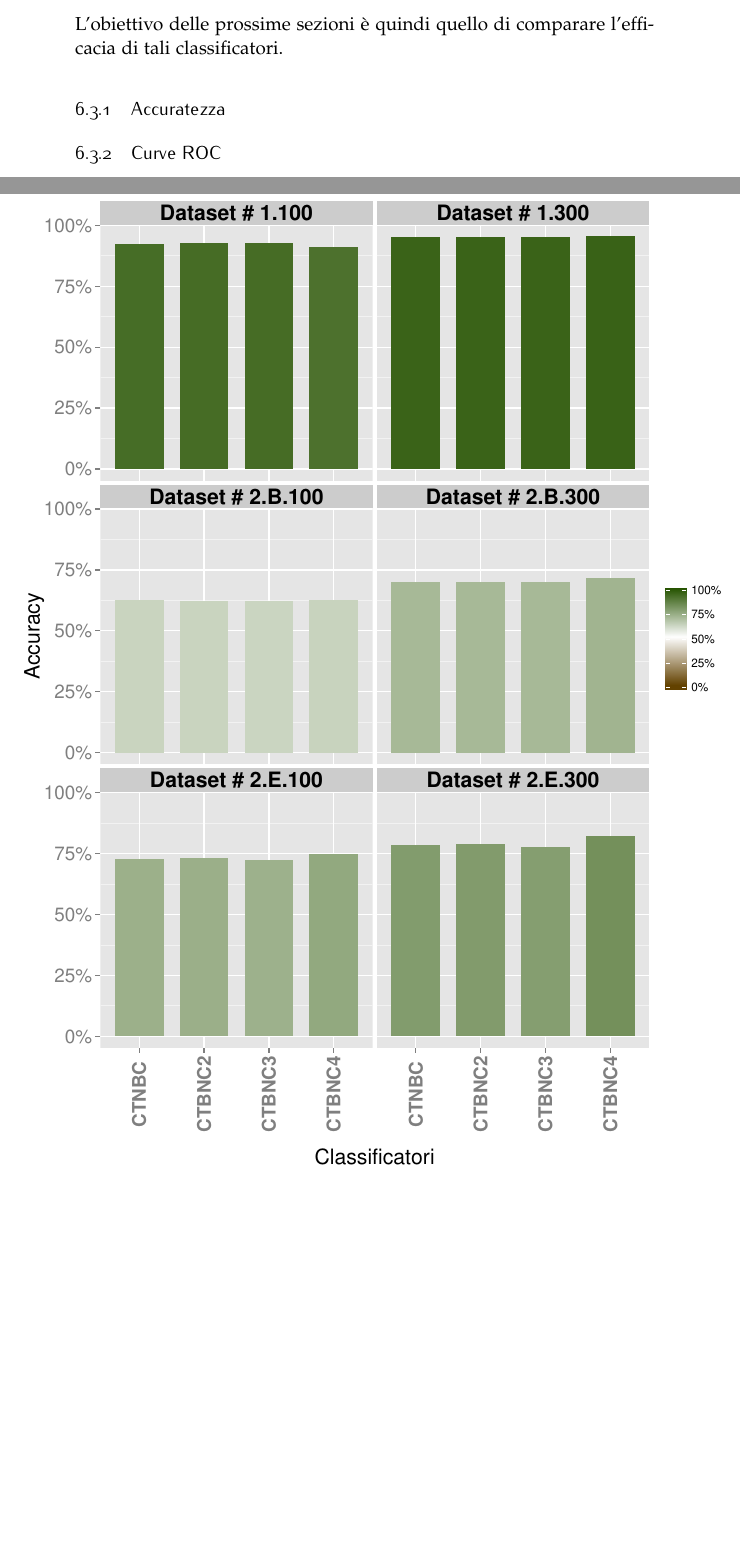
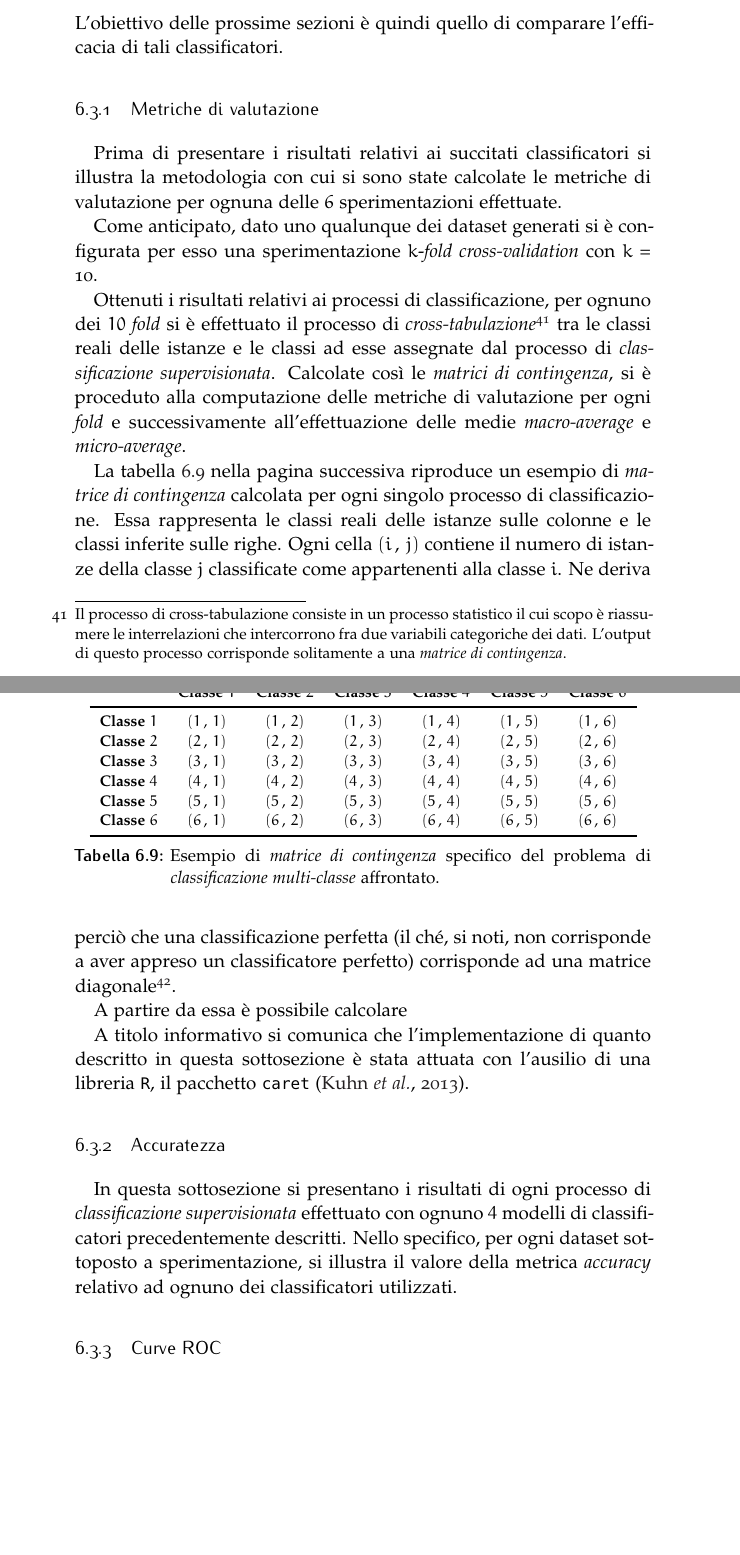
Before and after one commit to leodido/m.sc-thesis, a LaTeX thesis (arsclassica.tex, which reads chapters/6.tex): two parts of pages 96 and 97 of 129 before the commit and two parts of pages 96 and 97 of 128 after it, joined at a grey line, cut so that both start at the same text, the shorter picture padded with empty space. The pictures show the PDF file arsclassica.pdf that the author committed with the source.

Commit message:
Started section about experimentation results.

```diff
--- a/chapters/6.tex
+++ b/chapters/6.tex
@@ -503,6 +503,43 @@ La procedura di \keyword{sperimentazione} descritta è stata attuata per i $4$ d
 \end{itemize}
 L'obiettivo delle prossime sezioni è quindi quello di comparare l'efficacia di tali classificatori.
 
+\subsection{Metriche di valutazione}
+Prima di presentare i risultati relativi ai succitati classificatori si illustra la metodologia con cui si sono state calcolate le metriche di valutazione per ognuna delle $6$ sperimentazioni effettuate.
+
+Come anticipato, dato uno qualunque dei dataset generati si è configurata per esso una sperimentazione $k$-\emph{fold \keyword{cross-validation}} con $k$ = 10.
+
+Ottenuti i risultati relativi ai processi di classificazione, per ognuno dei $10$ \emph{\keyword{fold}} si è effettuato il processo di \emph{\keyword{cross-tabulazione}}\footnote{Il processo di \keyword{cross-tabulazione} consiste in un processo statistico il cui scopo è riassumere le interrelazioni che intercorrono fra due variabili categoriche dei dati. L'output di questo processo corrisponde solitamente a una \emph{\keyword{matrice di contingenza}}.} tra le classi reali delle istanze e le classi ad esse assegnate dal processo di \emph{\keyword{classificazione supervisionata}}. Calcolate così le \emph{\keyword{matrici di contingenza}}, si è proceduto alla computazione delle metriche di valutazione per ogni \emph{\keyword{fold}} e successivamente all'effettuazione delle medie \emph{\keyword{macro-average}} e \emph{\keyword{micro-average}}.
+
+La \vref{tab:contingency-table} riproduce un esempio di \emph{\keyword{matrice di contingenza}} calcolata per ogni singolo processo di classificazione. Essa rappresenta le classi reali delle istanze sulle colonne e le classi inferite sulle righe. Ogni cella $(i\,,\,j)$ contiene il numero di istanze della classe $j$ classificate come appartenenti alla classe $i$. Ne deriva perciò che una classificazione perfetta (il ché, si noti, non corrisponde a aver appreso un classificatore perfetto) corrisponde ad una matrice diagonale\footnote{Una matrice diagonale è una matrice quadrata in cui solamente i valori della diagonale principale sono diversi da $0$.}.
+
+A partire da essa è possibile calcolare
+\begin{table}
+	\footnotesize
+	\centering%
+	\begin{tabular}{+c^c^c^c^c^c^c}
+	\toprule\rowstyle{\bfseries}%
+		    		& Classe $1$ & Classe $2$ & Classe $3$ & Classe $4$ & Classe $5$ & Classe $6$ \\\otoprule
+    \bfseries{Classe $1$} 	& $(1\,,\,1)$ & $(1\,,\,2)$ & $(1\,,\,3)$ & $(1\,,\,4)$ & $(1\,,\,5)$ & $(1\,,\,6)$ \\
+    \bfseries{Classe $2$} 	& $(2\,,\,1)$ & $(2\,,\,2)$ & $(2\,,\,3)$ & $(2\,,\,4)$ & $(2\,,\,5)$ & $(2\,,\,6)$ \\
+    \bfseries{Classe $3$} 	& $(3\,,\,1)$ & $(3\,,\,2)$ & $(3\,,\,3)$ & $(3\,,\,4)$ & $(3\,,\,5)$ & $(3\,,\,6)$ \\
+    \bfseries{Classe $4$} 	& $(4\,,\,1)$ & $(4\,,\,2)$ & $(4\,,\,3)$ & $(4\,,\,4)$ & $(4\,,\,5)$ & $(4\,,\,6)$ \\
+    \bfseries{Classe $5$} 	& $(5\,,\,1)$ & $(5\,,\,2)$ & $(5\,,\,3)$ & $(5\,,\,4)$ & $(5\,,\,5)$ & $(5\,,\,6)$ \\
+    \bfseries{Classe $6$} 	& $(6\,,\,1)$ & $(6\,,\,2)$ & $(6\,,\,3)$ & $(6\,,\,4)$ & $(6\,,\,5)$ & $(6\,,\,6)$ \\\bottomrule
+    \end{tabular}
+    \caption[Esempio di \keyword{matrice di contingenza}]{Esempio di \emph{\keyword{matrice di contingenza}} specifico del problema di \emph{\keyword{classificazione multi-classe}} affrontato.}\label{tab:contingency-table}
+\end{table}
+\normalsize
+
+
+%proceduto alla creazione delle relative \emph{matrici di contingenza}\footnote{Una \keyword{matrice di contingenza}} e quindi computazione delle seguenti metriche di valutazione:
+%\begin{itemize}
+%	\item
+%\end{itemize}
+
+%Per ognungo dei fold della $k$-\emph{fold \keyword{cross-validation}} si è computata la metrica \emph{\keyword{accuracy}} con intr
+
+A titolo informativo si comunica che l'implementazione di quanto descritto in questa sottosezione è stata attuata con l'ausilio di una libreria \lstinline$R$, il pacchetto \lstinline$caret$ \citep{CARET2013}.
+
 \subsection{Accuratezza}
+In questa sottosezione si presentano i risultati di ogni processo di \emph{\keyword{classificazione supervisionata}} effettuato con ognuno $4$ modelli di classificatori precedentemente descritti. Nello specifico, per ogni dataset sottoposto a sperimentazione, si illustra il valore della metrica \emph{\keyword{accuracy}} relativo ad ognuno dei classificatori utilizzati.
 
-\begin{figure}
```
Also changed, not shown: backmatter/acronyms.tex (+1 -0 lines), backmatter/appendix1.tex (+14 -14 lines), bibliography.bib (+1 -1 lines), chapters/3.tex (+1 -1 lines), arsclassica.pdf, images/accuracies-by-ds-by-classifier-2x3.pdf, images/accuracies-by-ds-by-classifier-green-vert.pdf (added), chapters/6.tex (18 more changed lines).
